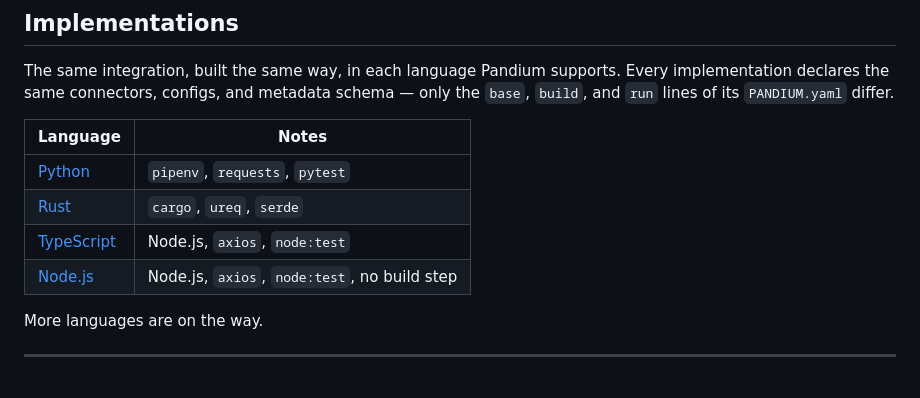
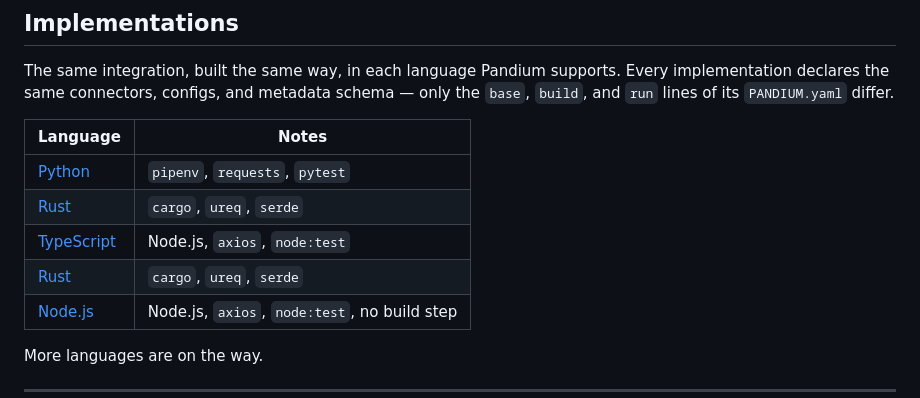
Before and after one commit to pandium/sample_integrations, a Markdown page: SHIPBOB_TO_GORGIAS/README.md, the part around the change. Rendered like a GitHub page.

Commit message:
Add rust in README.md

```diff
--- a/SHIPBOB_TO_GORGIAS/README.md
+++ b/SHIPBOB_TO_GORGIAS/README.md
@@ -15,6 +15,7 @@ implementation declares the same connectors, configs, and metadata schema — on
 | [Python](python/) | `pipenv`, `requests`, `pytest` |
 | [Rust](rust/) | `cargo`, `ureq`, `serde` |
 | [TypeScript](typescript/) | Node.js, `axios`, `node:test` |
+| [Rust](rust/) | `cargo`, `ureq`, `serde` |
 | [Node.js](nodejs/) | Node.js, `axios`, `node:test`, no build step |
 
 More languages are on the way.
```
